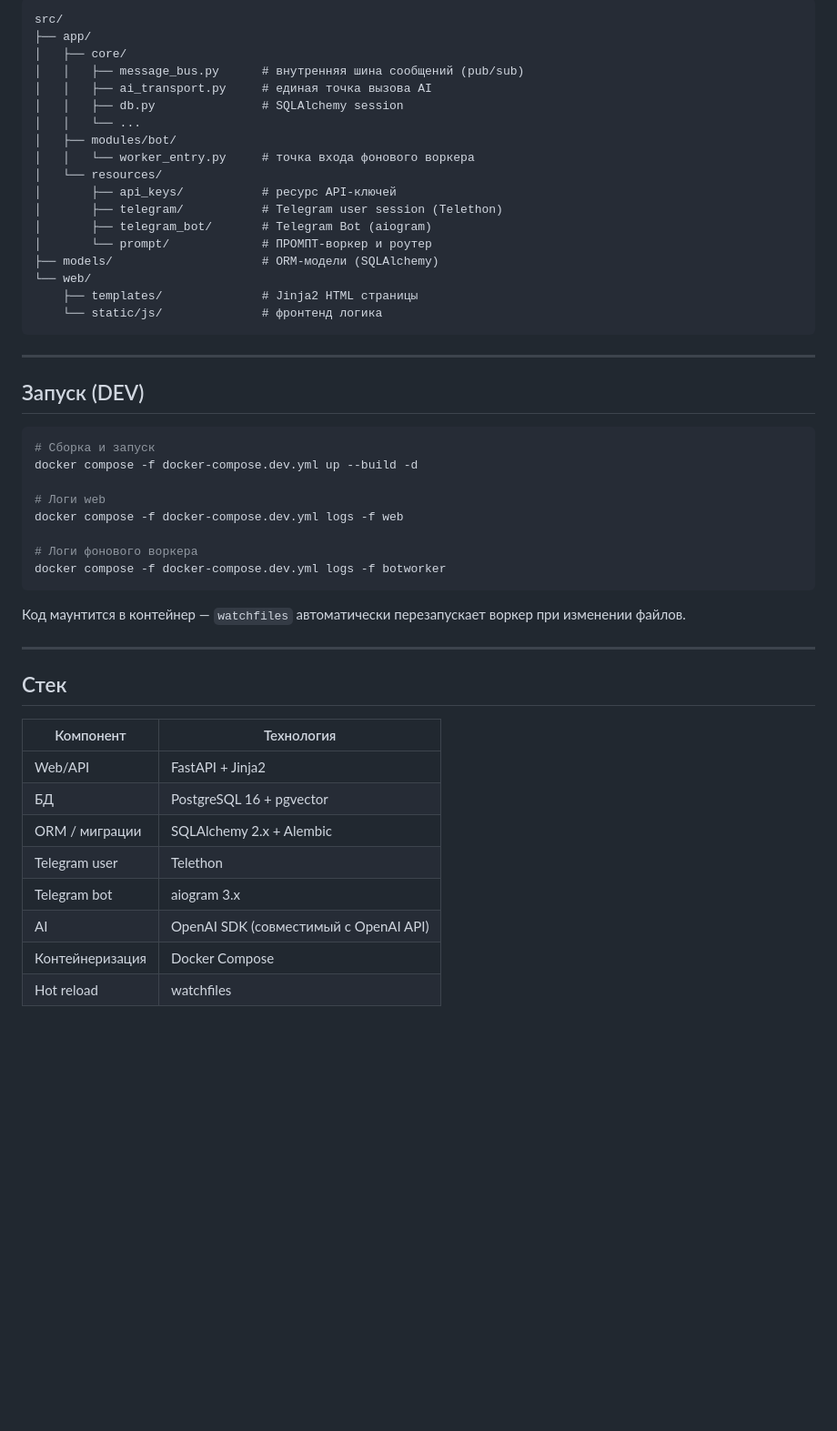
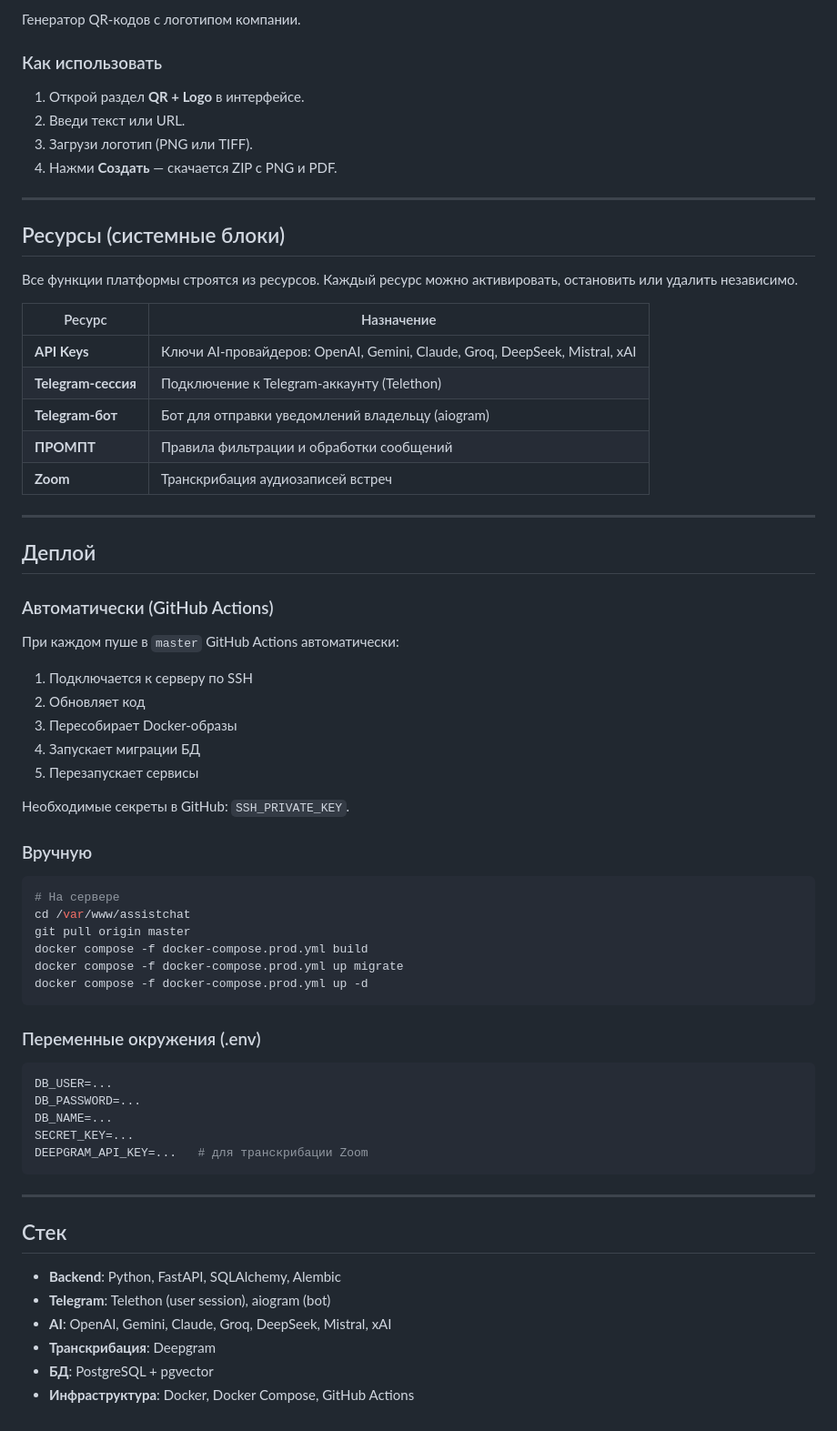
Before and after one commit to Aalam2000/assistchat, a Markdown page: README.md, the part around one of its changes. Shown at 91% size. Drawn GitHub-style; blank space fills up the shorter version.

Commit message:
docs: full README with feature descriptions and setup instructions
Co-authored-by: Cursor <cursoragent@cursor.com>

````diff
--- a/README.md
+++ b/README.md
@@ -131,53 +134,70 @@ Telegram-бот ─────┘
 
-```
-src/
-├── app/
-│   ├── core/
-│   │   ├── message_bus.py      # внутренняя шина сообщений (pub/sub)
-│   │   ├── ai_transport.py     # единая точка вызова AI
-│   │   ├── db.py               # SQLAlchemy session
-│   │   └── ...
-│   ├── modules/bot/
-│   │   └── worker_entry.py     # точка входа фонового воркера
-│   └── resources/
-│       ├── api_keys/           # ресурс API-ключей
-│       ├── telegram/           # Telegram user session (Telethon)
-│       ├── telegram_bot/       # Telegram Bot (aiogram)
-│       └── prompt/             # ПРОМПТ-воркер и роутер
-├── models/                     # ORM-модели (SQLAlchemy)
-└── web/
-    ├── templates/              # Jinja2 HTML страницы
-    └── static/js/              # фронтенд логика
-```
+Генератор QR-кодов с логотипом компании.
+
+### Как использовать
+
+1. Открой раздел **QR + Logo** в интерфейсе.
+2. Введи текст или URL.
+3. Загрузи логотип (PNG или TIFF).
+4. Нажми **Создать** — скачается ZIP с PNG и PDF.
 
 ---
 
-## Запуск (DEV)
+## Ресурсы (системные блоки)
+
+Все функции платформы строятся из ресурсов. Каждый ресурс можно активировать, остановить или удалить независимо.
+
+| Ресурс | Назначение |
+|---|---|
+| **API Keys** | Ключи AI-провайдеров: OpenAI, Gemini, Claude, Groq, DeepSeek, Mistral, xAI |
+| **Telegram-сессия** | Подключение к Telegram-аккаунту (Telethon) |
+| **Telegram-бот** | Бот для отправки уведомлений владельцу (aiogram) |
+| **ПРОМПТ** | Правила фильтрации и обработки сообщений |
+| **Zoom** | Транскрибация аудиозаписей встреч |
+
+---
+
+## Деплой
+
+### Автоматически (GitHub Actions)
+
+При каждом пуше в `master` GitHub Actions автоматически:
+1. Подключается к серверу по SSH
+2. Обновляет код
+3. Пересобирает Docker-образы
+4. Запускает миграции БД
+5. Перезапускает сервисы
+
+Необходимые секреты в GitHub: `SSH_PRIVATE_KEY`.
+
+### Вручную
 
 ```bash
-# Сборка и запуск
-docker compose -f docker-compose.dev.yml up --build -d
-
-# Логи web
-docker compose -f docker-compose.dev.yml logs -f web
-
-# Логи фонового воркера
-docker compose -f docker-compose.dev.yml logs -f botworker
+# На сервере
+cd /var/www/assistchat
+git pull origin master
+docker compose -f docker-compose.prod.yml build
+docker compose -f docker-compose.prod.yml up migrate
+docker compose -f docker-compose.prod.yml up -d
 ```
 
-Код маунтится в контейнер — `watchfiles` автоматически перезапускает воркер при изменении файлов.
+### Переменные окружения (.env)
+
+```env
+DB_USER=...
+DB_PASSWORD=...
+DB_NAME=...
+SECRET_KEY=...
+DEEPGRAM_API_KEY=...   # для транскрибации Zoom
+```
 
 ---
 
 ## Стек
 
-| Компонент | Технология |
-|-----------|------------|
-| Web/API | FastAPI + Jinja2 |
-| БД | PostgreSQL 16 + pgvector |
-| ORM / миграции | SQLAlchemy 2.x + Alembic |
-| Telegram user | Telethon |
-| Telegram bot | aiogram 3.x |
-| AI | OpenAI SDK (совместимый с OpenAI API) |
-| Контейнеризация | Docker Compose |
-| Hot reload | watchfiles |
+- **Backend**: Python, FastAPI, SQLAlchemy, Alembic
+- **Telegram**: Telethon (user session), aiogram (bot)
+- **AI**: OpenAI, Gemini, Claude, Groq, DeepSeek, Mistral, xAI
+- **Транскрибация**: Deepgram
+- **БД**: PostgreSQL + pgvector
+- **Инфраструктура**: Docker, Docker Compose, GitHub Actions
````
Also changed, not shown: other parts of README.md (+94 -91 lines).
